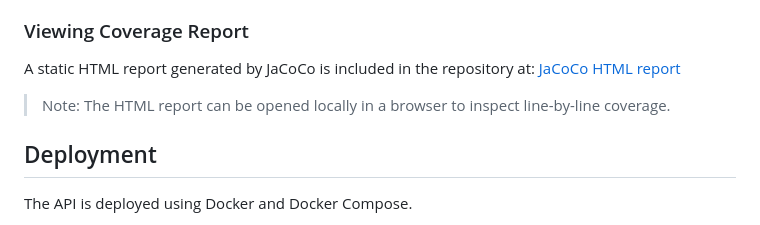
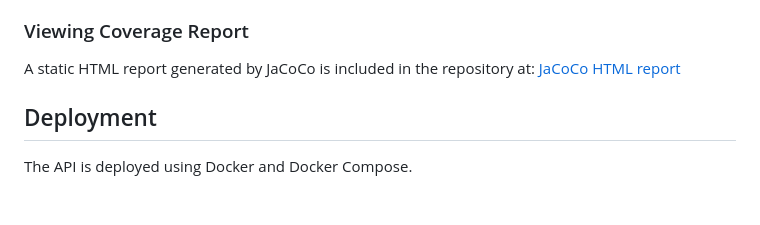
Before and after one commit to Ozzie19/todo-api, a Markdown page: README.md, the part around the change. Rendered like a GitHub page; blank space fills up the shorter version.

```diff
--- a/README.md
+++ b/README.md
@@ -125,10 +125,7 @@ The **unit tests** use **JUnit 5** and **Mockito** to mock the repository layer,
 ### Viewing Coverage Report
 
 A static HTML report generated by JaCoCo is included in the repository at:
- [JaCoCo HTML report](docs/test_results/index.html)
-
- > Note: The HTML report can be opened locally in a browser to inspect line-by-line coverage.
-
+ [JaCoCo HTML report](https://ozzie19.github.io/todo-api/test_results/)
 
 ## Deployment
 
```
